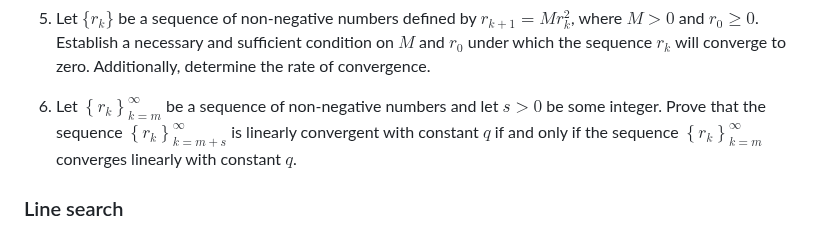
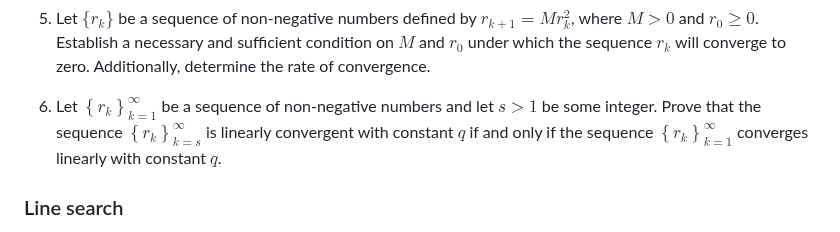
Before and after one commit to MerkulovDaniil/hse24, a Markdown page: homework.md, the part around the change. Rendered like a GitHub page.

Commit message:
Fix Convergence rates problem 6

```diff
--- a/homework.md
+++ b/homework.md
@@ -185,7 +185,7 @@ toc: true
 
 1. Let $\{r_k\}$ be a sequence of non-negative numbers defined by $r_{k+1} = Mr_k^2$, where $M > 0$ and $r_0 \ge 0$. Establish a necessary and sufficient condition on $M$ and $r_0$ under which the sequence $r_k$ will converge to zero. Additionally, determine the rate of convergence.
 
-1. Let $\left\{ r_k \right\}_{k=m}^\infty$ be a sequence of non-negative numbers and let $s > 0$ be some integer. Prove that the sequence $\left\{ r_k \right\}_{k=m+s}^\infty$ is linearly convergent with constant $q$ if and only if the sequence $\left\{ r_k \right\}_{k=m}^\infty$ converges linearly with constant $q$.
+1. Let $\left\{ r_k \right\}_{k=1}^\infty$ be a sequence of non-negative numbers and let $s > 1$ be some integer. Prove that the sequence $\left\{ r_k \right\}_{k=s}^\infty$ is linearly convergent with constant $q$ if and only if the sequence $\left\{ r_k \right\}_{k=1}^\infty$ converges linearly with constant $q$.
 
 ### Line search
 
```
